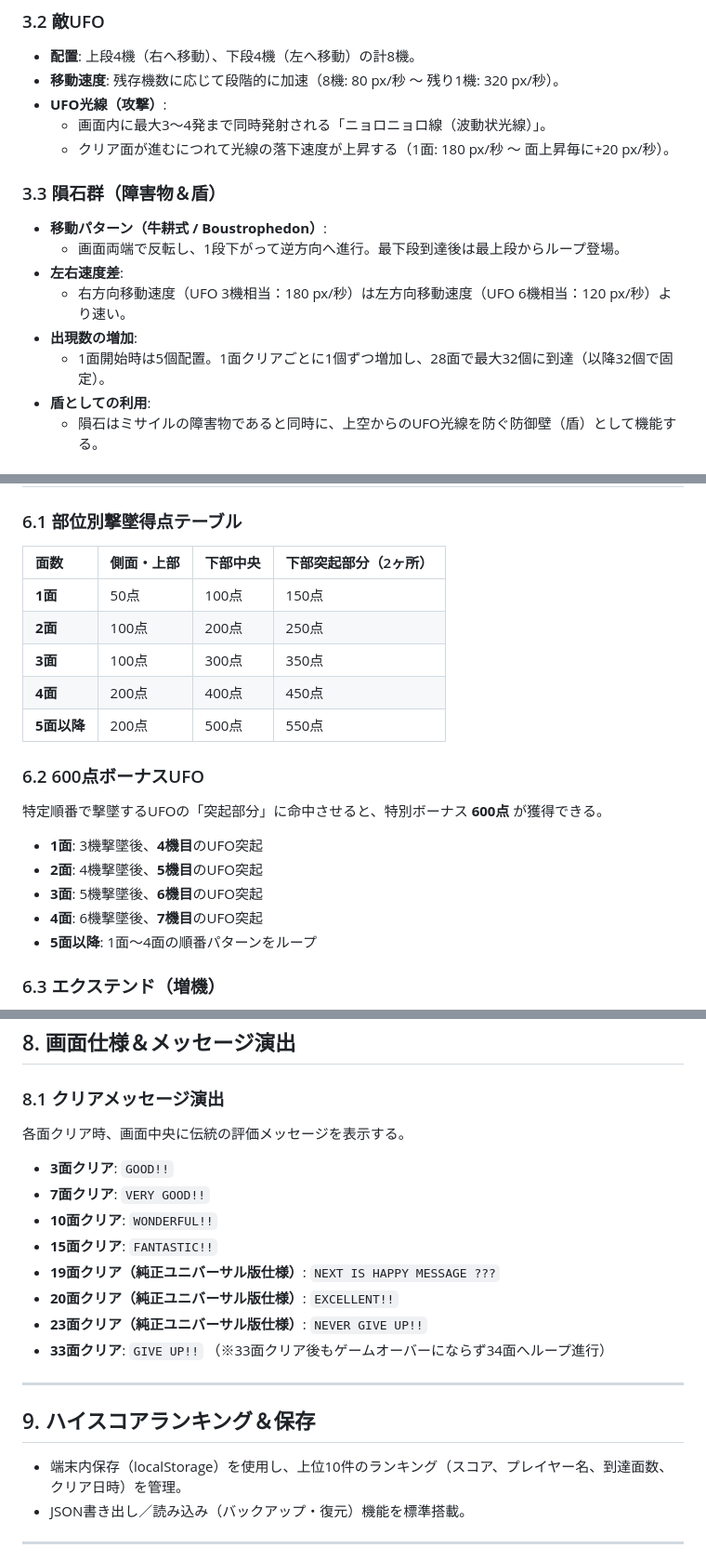
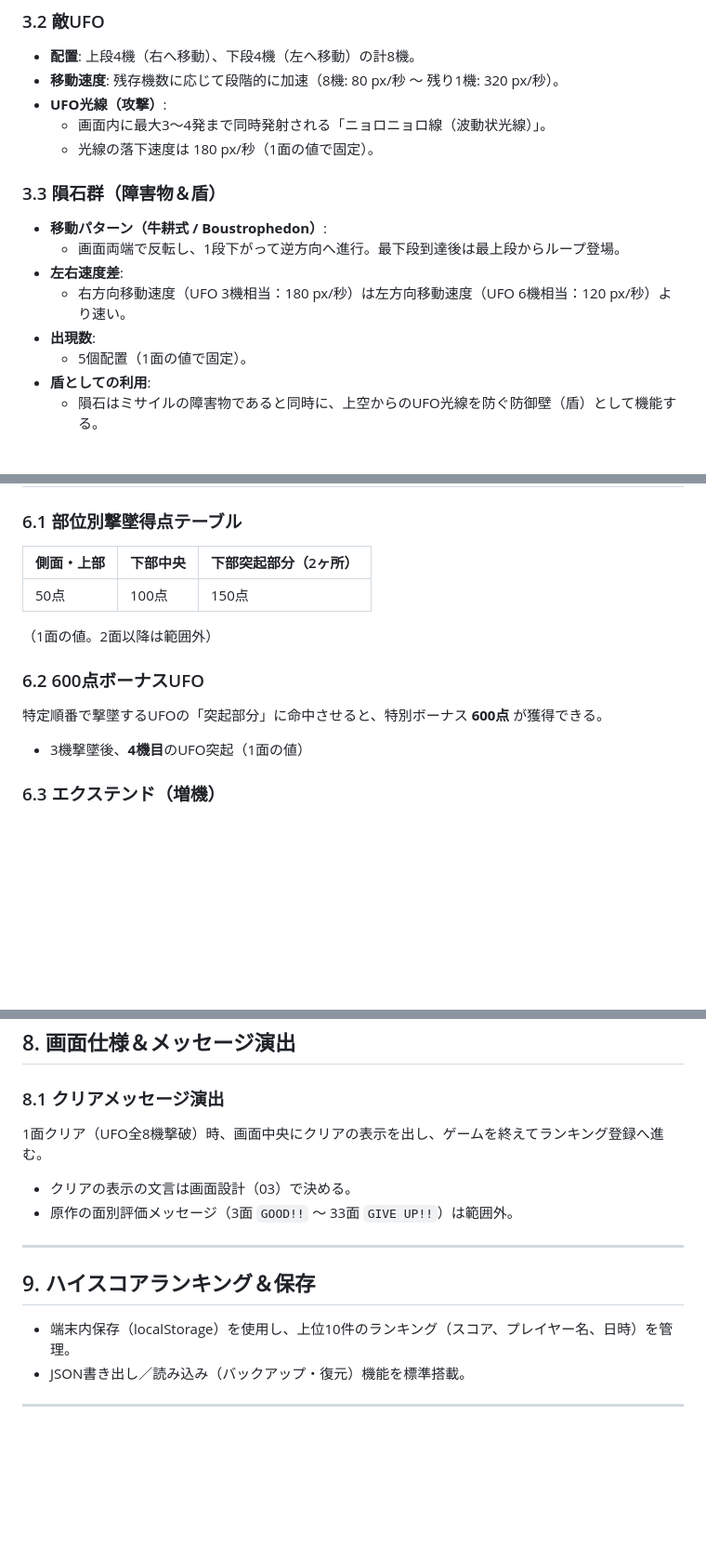
Before and after one commit to tsuku3dayo/mini-galaxywars-game, a Markdown page: doc/specification.md, 3 parts joined by grey strips. Shown at 93% size. GitHub-like rendering; blank space fills up the shorter version.

```diff
--- a/doc/specification.md
+++ b/doc/specification.md
@@ -120,15 +123,15 @@ x=0                                        x=480
 * **移動速度**: 残存機数に応じて段階的に加速（8機: 80 px/秒 〜 残り1機: 320 px/秒）。
 * **UFO光線（攻撃）**:
   * 画面内に最大3〜4発まで同時発射される「ニョロニョロ線（波動状光線）」。
-  * クリア面が進むにつれて光線の落下速度が上昇する（1面: 180 px/秒 〜 面上昇毎に+20 px/秒）。
+  * 光線の落下速度は 180 px/秒（1面の値で固定）。
 
 ### 3.3 隕石群（障害物＆盾）
 * **移動パターン（牛耕式 / Boustrophedon）**:
   * 画面両端で反転し、1段下がって逆方向へ進行。最下段到達後は最上段からループ登場。
 * **左右速度差**:
   * 右方向移動速度（UFO 3機相当：180 px/秒）は左方向移動速度（UFO 6機相当：120 px/秒）より速い。
-* **出現数の増加**:
-  * 1面開始時は5個配置。1面クリアごとに1個ずつ増加し、28面で最大32個に到達（以降32個で固定）。
+* **出現数**:
+  * 5個配置（1面の値で固定）。
 * **盾としての利用**:
   * 隕石はミサイルの障害物であると同時に、上空からのUFO光線を防ぐ防御壁（盾）として機能する。
 
@@ -170,21 +173,15 @@ x=0                                        x=480
 ## 6. スコア＆エクステンド仕様
 
 ### 6.1 部位別撃墜得点テーブル
-| 面数 | 側面・上部 | 下部中央 | 下部突起部分（2ヶ所） |
-| :--- | :--- | :--- | :--- |
-| **1面** | 50点 | 100点 | 150点 |
-| **2面** | 100点 | 200点 | 250点 |
-| **3面** | 100点 | 300点 | 350点 |
-| **4面** | 200点 | 400点 | 450点 |
-| **5面以降** | 200点 | 500点 | 550点 |
+| 側面・上部 | 下部中央 | 下部突起部分（2ヶ所） |
+| :--- | :--- | :--- |
+| 50点 | 100点 | 150点 |
+
+（1面の値。2面以降は範囲外）
 
 ### 6.2 600点ボーナスUFO
 特定順番で撃墜するUFOの「突起部分」に命中させると、特別ボーナス **600点** が獲得できる。
-* **1面**: 3機撃墜後、**4機目**のUFO突起
-* **2面**: 4機撃墜後、**5機目**のUFO突起
-* **3面**: 5機撃墜後、**6機目**のUFO突起
-* **4面**: 6機撃墜後、**7機目**のUFO突起
-* **5面以降**: 1面〜4面の順番パターンをループ
+* 3機撃墜後、**4機目**のUFO突起（1面の値）
 
 ### 6.3 エクステンド（増機）
 * 累計 **3,000点** 到達時に発射台（残機）が1基増機される。
@@ -214,21 +211,15 @@ stateDiagram-v2
 ## 8. 画面仕様＆メッセージ演出
 
 ### 8.1 クリアメッセージ演出
-各面クリア時、画面中央に伝統の評価メッセージを表示する。
-* **3面クリア**: `GOOD!!`
-* **7面クリア**: `VERY GOOD!!`
-* **10面クリア**: `WONDERFUL!!`
-* **15面クリア**: `FANTASTIC!!`
-* **19面クリア（純正ユニバーサル版仕様）**: `NEXT IS HAPPY MESSAGE ???`
-* **20面クリア（純正ユニバーサル版仕様）**: `EXCELLENT!!`
-* **23面クリア（純正ユニバーサル版仕様）**: `NEVER GIVE UP!!`
-* **33面クリア**: `GIVE UP!!` （※33面クリア後もゲームオーバーにならず34面へループ進行）
+1面クリア（UFO全8機撃破）時、画面中央にクリアの表示を出し、ゲームを終えてランキング登録へ進む。
+* クリアの表示の文言は画面設計（03）で決める。
+* 原作の面別評価メッセージ（3面 `GOOD!!` 〜 33面 `GIVE UP!!`）は範囲外。
 
 ---
 
 ## 9. ハイスコアランキング＆保存
 
-* 端末内保存（localStorage）を使用し、上位10件のランキング（スコア、プレイヤー名、到達面数、クリア日時）を管理。
+* 端末内保存（localStorage）を使用し、上位10件のランキング（スコア、プレイヤー名、日時）を管理。
 * JSON書き出し／読み込み（バックアップ・復元）機能を標準搭載。
 
 ---
```
Also changed, not shown: other parts of doc/specification.md (+6 -4 lines), doc/00-project-brief/MGW-PB-0001-project-brief-ja.md (+22 -12 lines), doc/requests/2026-10-26-stage1-only.md (+1 -1 lines).
